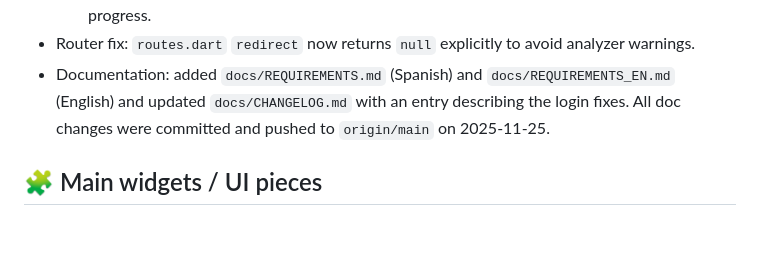
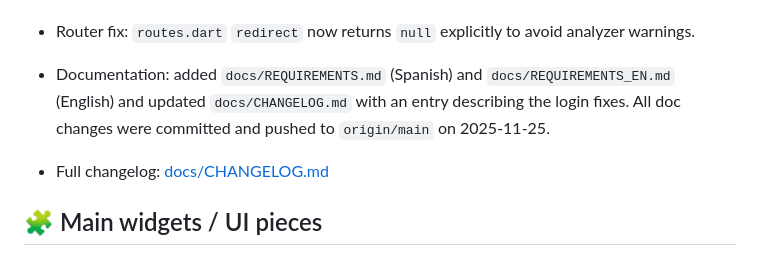
Before and after one commit to bobjk123/pizza_app_admin_gmao, a Markdown page: README.md, the part around the change. Drawn GitHub-style; blank space fills up the shorter version.

Commit message:
docs: link changelog from README (2025-11-25)

```diff
--- a/README.md
+++ b/README.md
@@ -17,6 +17,8 @@ Main features: create/read pizzas, upload images (to Supabase when configured),
   - `SignInBloc` includes a reentrancy guard to ignore duplicate sign-in attempts while one is in progress.
 - Router fix: `routes.dart` `redirect` now returns `null` explicitly to avoid analyzer warnings.
 - Documentation: added `docs/REQUIREMENTS.md` (Spanish) and `docs/REQUIREMENTS_EN.md` (English) and updated `docs/CHANGELOG.md` with an entry describing the login fixes. All doc changes were committed and pushed to `origin/main` on 2025-11-25.
+
+ - Full changelog: [docs/CHANGELOG.md](docs/CHANGELOG.md)
 
 
 ## 🧩 Main widgets / UI pieces
```
